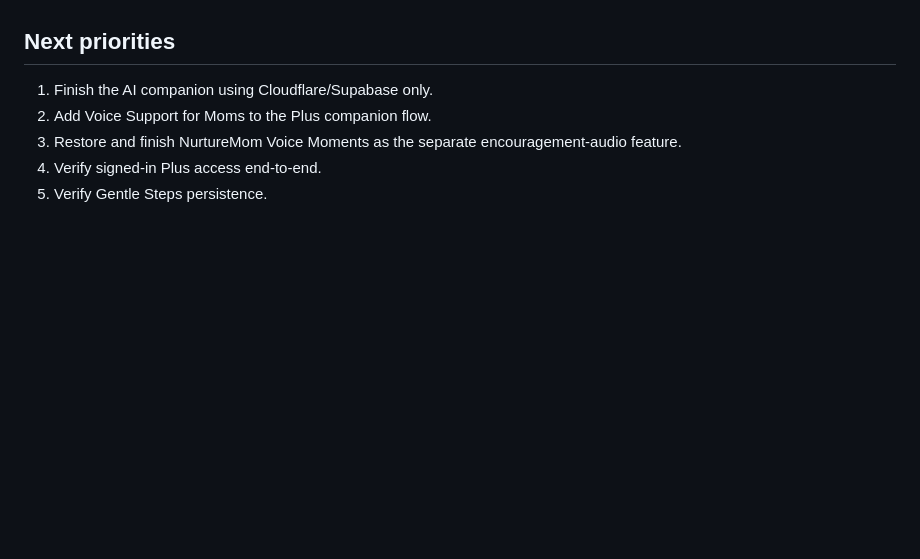
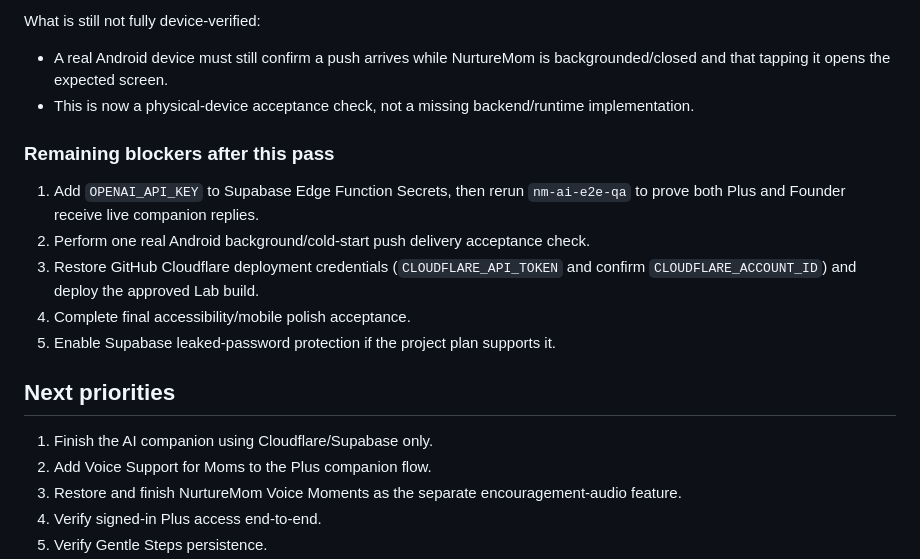
Before and after one commit to ayo-adeloye/Nurturemom., a Markdown page: NURTUREMOM_LAB_STATE.md, the part around one of its changes. GitHub-like rendering; blank space fills up the shorter version.

Commit message:
Save AI and background notification acceptance results

```diff
--- a/NURTUREMOM_LAB_STATE.md
+++ b/NURTUREMOM_LAB_STATE.md
@@ -202,3 +267,15 @@ Acceptance conclusion:
+What is still not fully device-verified:
+- A real Android device must still confirm a push arrives while NurtureMom is backgrounded/closed and that tapping it opens the expected screen.
+- This is now a physical-device acceptance check, not a missing backend/runtime implementation.
+
+### Remaining blockers after this pass
+
+1. Add `OPENAI_API_KEY` to Supabase Edge Function Secrets, then rerun `nm-ai-e2e-qa` to prove both Plus and Founder receive live companion replies.
+2. Perform one real Android background/cold-start push delivery acceptance check.
+3. Restore GitHub Cloudflare deployment credentials (`CLOUDFLARE_API_TOKEN` and confirm `CLOUDFLARE_ACCOUNT_ID`) and deploy the approved Lab build.
+4. Complete final accessibility/mobile polish acceptance.
+5. Enable Supabase leaked-password protection if the project plan supports it.
+
 ## Next priorities
 
 1. Finish the AI companion using Cloudflare/Supabase only.
```
Also changed, not shown: other parts of NURTUREMOM_LAB_STATE.md (+65 -0 lines).
